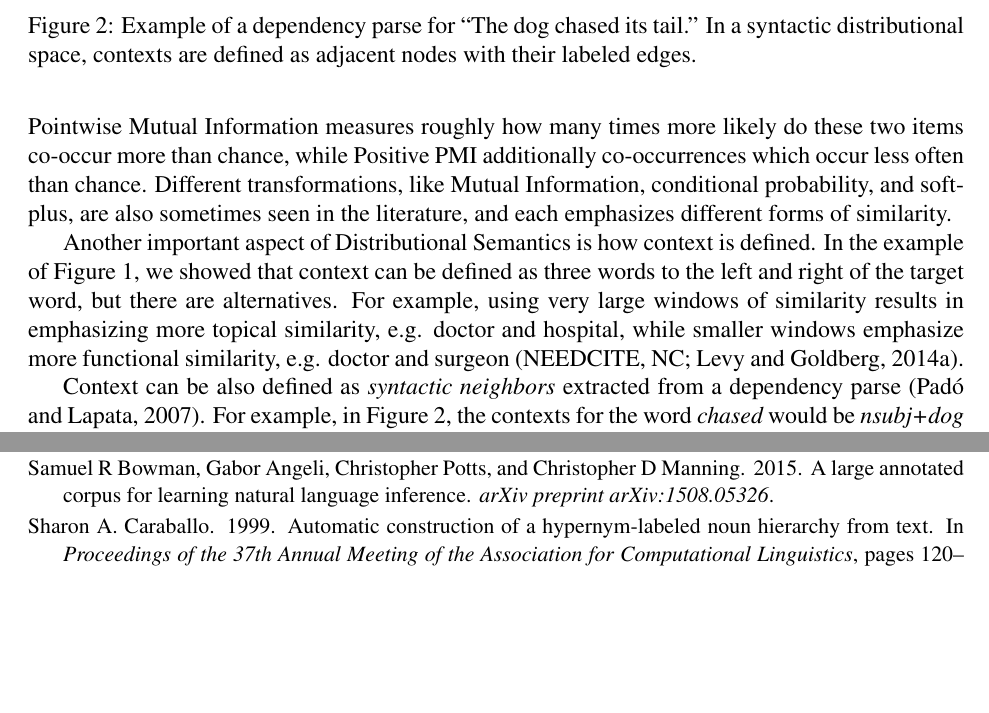
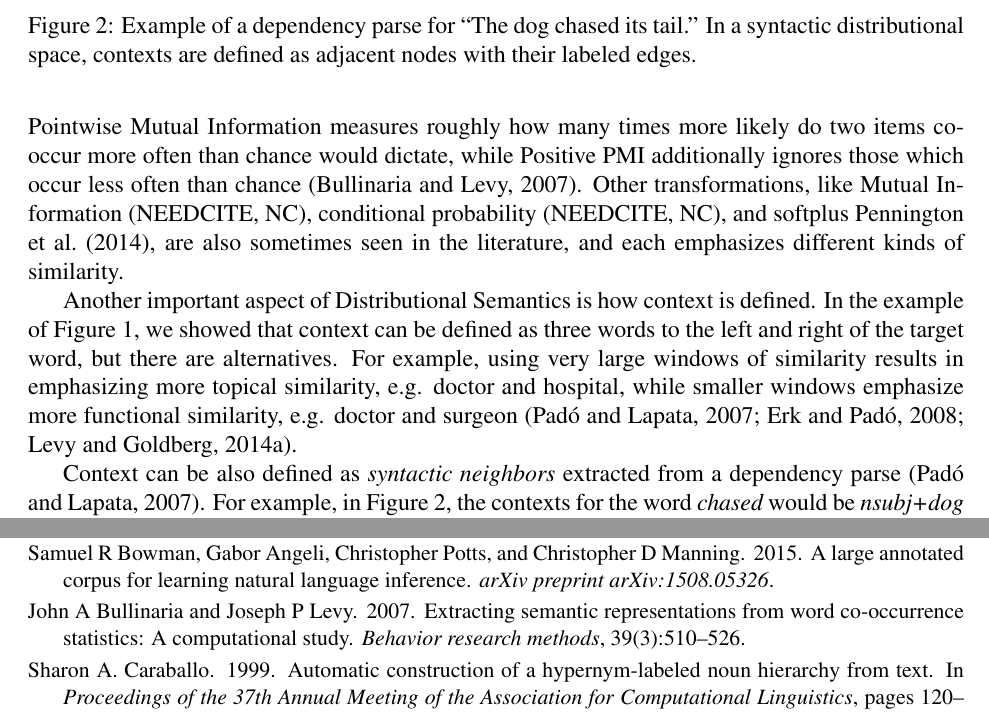
Before and after one commit to stephenroller/dis, a LaTeX paper (main.tex, which reads refs.bib): two parts of pages 6 and 33 of 38, joined at a grey line, cut so that both start at the same text, the shorter picture padded with empty space. Compiled offline with pdfLaTeX.

Commit message:
Autocommit: main.tex refs.bib

```diff
--- a/main.tex
+++ b/main.tex
@@ -250,11 +250,12 @@ and context $c$ is transformed,
 \begin{equation*}
   \text{PPMI}(w, c) = \max\left(0, \log\frac{P(w, c)}{P(w)P(c)}\right)
 \end{equation*}
-Pointwise Mutual Information measures roughly how many times more likely
-do these two items co-occur more than chance, while Positive PMI additionally
-co-occurrences which occur less often than chance. Different transformations,
-like Mutual Information, conditional probability, and softplus, are also
-sometimes seen in the literature, and each emphasizes different forms of
+Pointwise Mutual Information measures roughly how many times more likely do two
+items co-occur more often than chance would dictate, while Positive PMI
+additionally ignores those which occur less often than chance \cite{bullinaria:2007:brm}.
+Other transformations, like Mutual Information \cite{needcite}, conditional
+probability \cite{needcite}, and softplus \newcite{pennington:2014:emnlp}, are
+also sometimes seen in the literature, and each emphasizes different kinds of
 similarity.
 
 Another important aspect of Distributional Semantics is how context is defined.
@@ -263,8 +264,8 @@ as three words to the left and right of the target word, but there are
 alternatives. For example, using very large windows of similarity results in
 emphasizing more topical similarity, e.g. doctor and hospital, while smaller
 windows emphasize more functional similarity, e.g. doctor and surgeon
-\cite{needcite,levy:2014:acl}.
-
-Context can be also defined as {\em syntactic neighbors} extracted
-from a dependency parse \cite{pado:2007:cl}. For example, in Figure~\ref{fig:syn},
-the contexts for the word {\em chased} would be {\em nsubj+dog} and {\em
+\cite{pado:2007:cl,erk:2008:emnlp,levy:2014:acl}.
+
+Context can be also defined as {\em syntactic neighbors} extracted from a
+dependency parse \cite{pado:2007:cl}. For example, in Figure~\ref{fig:syn}, the
+contexts for the word {\em chased} would be {\em nsubj+dog} and {\em
--- a/refs.bib
+++ b/refs.bib
@@ -990,3 +990,14 @@ url = {http://papers.nips.cc/paper/1861-algorithms-for-non-negative-matrix-facto
   year={2013},
   publisher={MIT Press}
 }
+
+@article{bullinaria:2007:brm,
+  title={Extracting semantic representations from word co-occurrence statistics: A computational study},
+  author={Bullinaria, John A and Levy, Joseph P},
+  journal={Behavior research methods},
+  volume={39},
+  number={3},
+  pages={510--526},
+  year={2007},
+  publisher={Springer}
+}
```
Also changed, not shown: main.tex (6 more changed lines).
